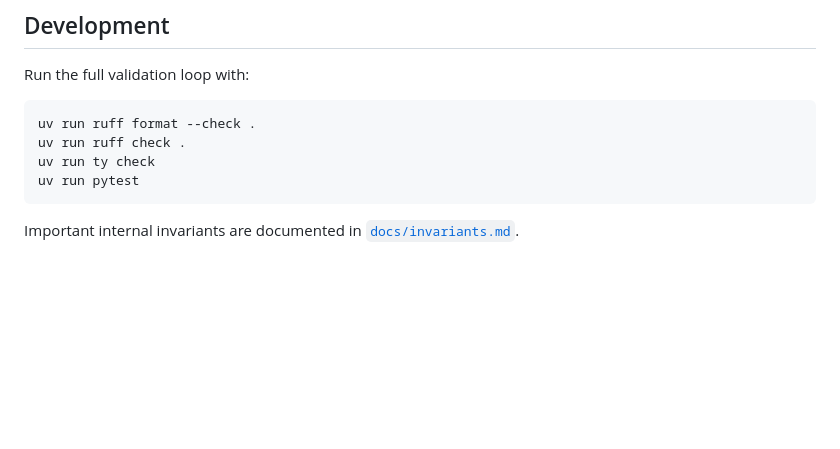
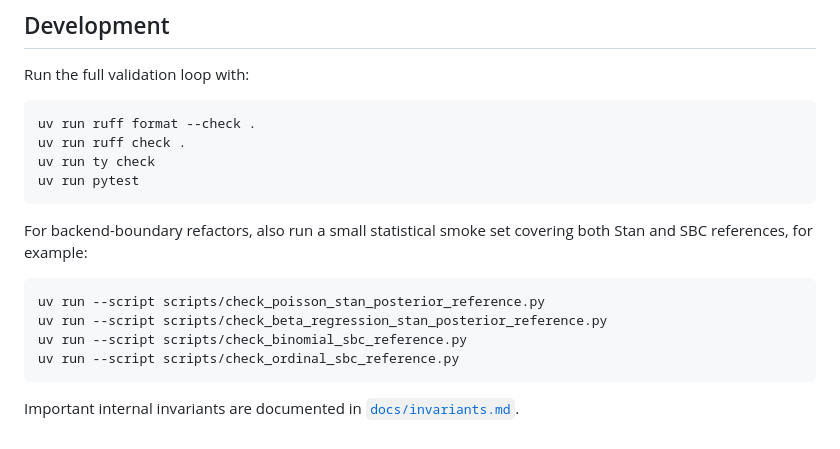
Before and after one commit to StefanSko/jaxstanv5, a Markdown page: README.md, the part around the change. Rendered like a GitHub page; blank space fills up the shorter version.

````diff
--- a/README.md
+++ b/README.md
@@ -320,5 +320,15 @@ uv run ty check
 uv run pytest
 ```
 
+For backend-boundary refactors, also run a small statistical smoke set covering
+both Stan and SBC references, for example:
+
+```bash
+uv run --script scripts/check_poisson_stan_posterior_reference.py
+uv run --script scripts/check_beta_regression_stan_posterior_reference.py
+uv run --script scripts/check_binomial_sbc_reference.py
+uv run --script scripts/check_ordinal_sbc_reference.py
+```
+
 Important internal invariants are documented in
 [`docs/invariants.md`](docs/invariants.md).
````
Also changed, not shown: docs/distribution-coverage.md (+10 -9 lines), docs/ir-format-v1.md (+3 -1 lines).
